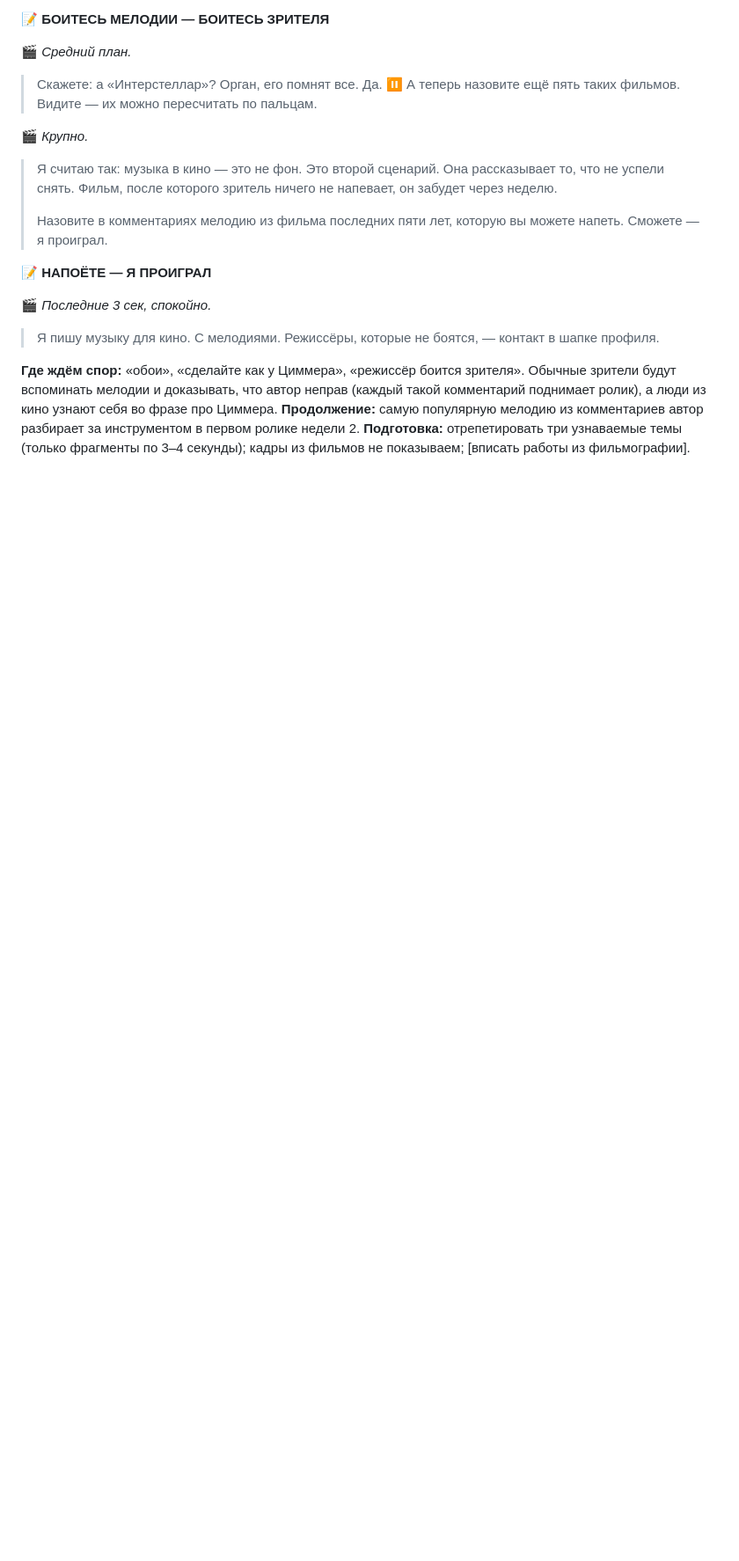
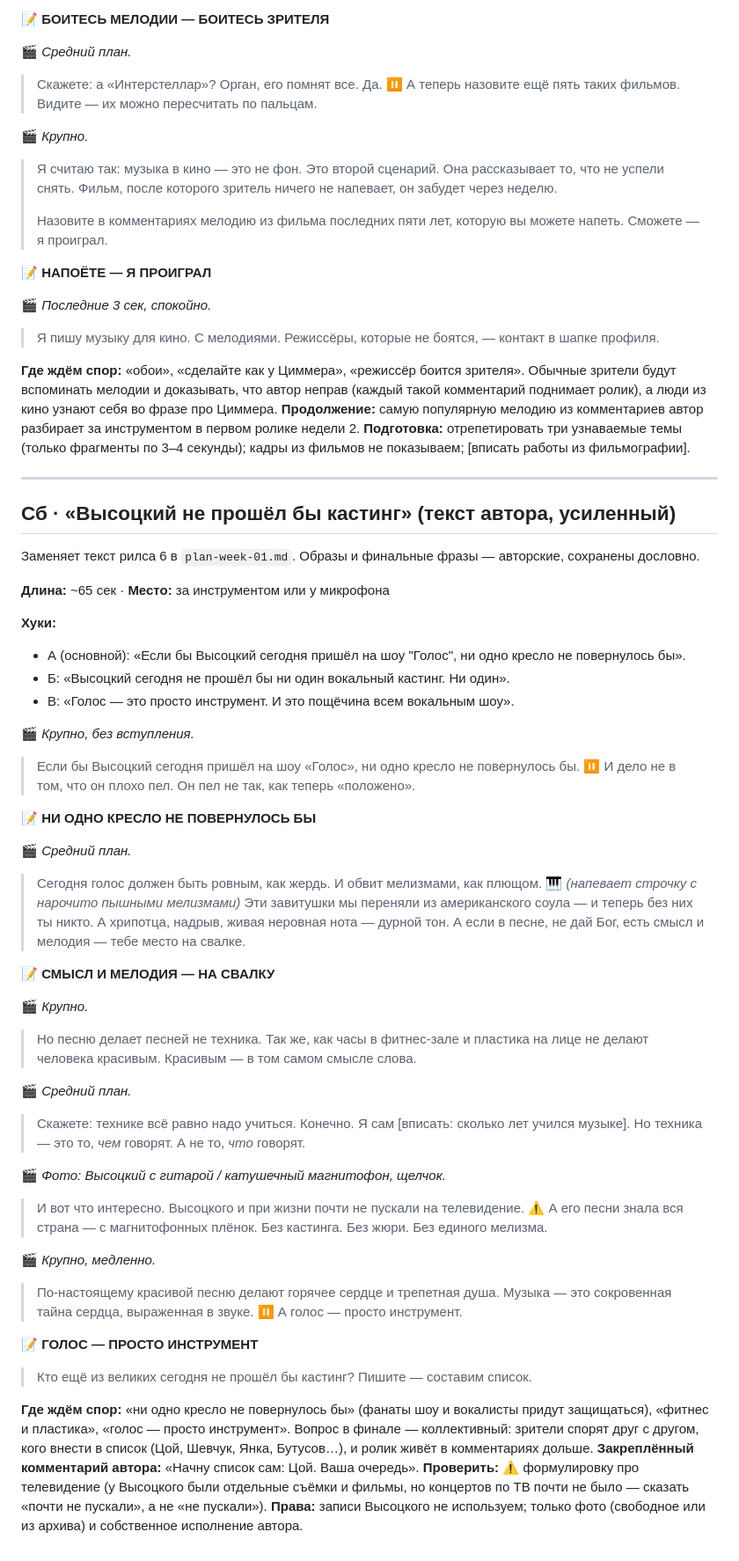
Before and after one commit to jlvceramics-maker/Juls, a Markdown page: retrograd/reels-week-01-sharp.md, the part around one of its changes. Shown at 88% size. GitHub-like rendering; blank space fills up the shorter version.

Commit message:
Субботний рилс: усиленный текст автора про Высоцкого и кастинги
Co-Authored-By: Claude Opus 5.5 <noreply@anthropic.com>
Claude-Session: https://claude.ai/code/session_01H7fokQ2BE6CJERgvYhrAui

```diff
--- a/retrograd/reels-week-01-sharp.md
+++ b/retrograd/reels-week-01-sharp.md
@@ -170,3 +170,59 @@
 **Продолжение:** самую популярную мелодию из комментариев автор разбирает за инструментом в первом ролике недели 2.
 **Подготовка:** отрепетировать три узнаваемые темы (только фрагменты по 3–4 секунды); кадры из фильмов не показываем;
 [вписать работы из фильмографии].
+
+---
+
+## Сб · «Высоцкий не прошёл бы кастинг» (текст автора, усиленный)
+
+Заменяет текст рилса 6 в `plan-week-01.md`. Образы и финальные фразы — авторские, сохранены дословно.
+
+**Длина:** ~65 сек · **Место:** за инструментом или у микрофона
+
+**Хуки:**
+- А (основной): «Если бы Высоцкий сегодня пришёл на шоу "Голос", ни одно кресло не повернулось бы».
+- Б: «Высоцкий сегодня не прошёл бы ни один вокальный кастинг. Ни один».
+- В: «Голос — это просто инструмент. И это пощёчина всем вокальным шоу».
+
+🎬 *Крупно, без вступления.*
+
+> Если бы Высоцкий сегодня пришёл на шоу «Голос», ни одно кресло не повернулось бы. ⏸
+> И дело не в том, что он плохо пел. Он пел не так, как теперь «положено».
+
+📝 **НИ ОДНО КРЕСЛО НЕ ПОВЕРНУЛОСЬ БЫ**
+
+🎬 *Средний план.*
+
+> Сегодня голос должен быть ровным, как жердь. И обвит мелизмами, как плющом. 🎹 *(напевает строчку с нарочито пышными мелизмами)*
+> Эти завитушки мы переняли из американского соула — и теперь без них ты никто.
+> А хрипотца, надрыв, живая неровная нота — дурной тон.
+> А если в песне, не дай Бог, есть смысл и мелодия — тебе место на свалке.
+
+📝 **СМЫСЛ И МЕЛОДИЯ — НА СВАЛКУ**
+
+🎬 *Крупно.*
+
+> Но песню делает песней не техника. Так же, как часы в фитнес-зале и пластика на лице не делают человека красивым. Красивым — в том самом смысле слова.
+
+🎬 *Средний план.*
+
+> Скажете: технике всё равно надо учиться. Конечно. Я сам [вписать: сколько лет учился музыке]. Но техника — это то, *чем* говорят. А не то, *что* говорят.
+
+🎬 *Фото: Высоцкий с гитарой / катушечный магнитофон, щелчок.*
+
+> И вот что интересно. Высоцкого и при жизни почти не пускали на телевидение. ⚠️ А его песни знала вся страна — с магнитофонных плёнок. Без кастинга. Без жюри. Без единого мелизма.
+
+🎬 *Крупно, медленно.*
+
+> По-настоящему красивой песню делают горячее сердце и трепетная душа.
+> Музыка — это сокровенная тайна сердца, выраженная в звуке. ⏸ А голос — просто инструмент.
+
+📝 **ГОЛОС — ПРОСТО ИНСТРУМЕНТ**
+
+> Кто ещё из великих сегодня не прошёл бы кастинг? Пишите — составим список.
+
+**Где ждём спор:** «ни одно кресло не повернулось бы» (фанаты шоу и вокалисты придут защищаться), «фитнес и пластика», «голос — просто инструмент».
+Вопрос в финале — коллективный: зрители спорят друг с другом, кого внести в список (Цой, Шевчук, Янка, Бутусов…), и ролик живёт в комментариях дольше.
+**Закреплённый комментарий автора:** «Начну список сам: Цой. Ваша очередь».
+**Проверить:** ⚠️ формулировку про телевидение (у Высоцкого были отдельные съёмки и фильмы, но концертов по ТВ почти не было — сказать «почти не пускали», а не «не пускали»).
+**Права:** записи Высоцкого не используем; только фото (свободное или из архива) и собственное исполнение автора.
```
Also changed, not shown: other parts of retrograd/reels-week-01-sharp.md (+1 -1 lines), retrograd/CLAUDE.md (+1 -1 lines), retrograd/plan-week-01.md (+1 -1 lines).
